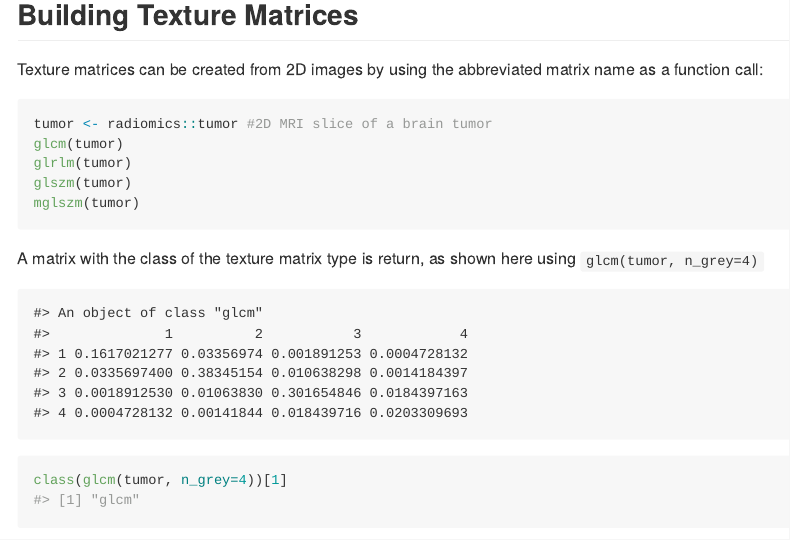
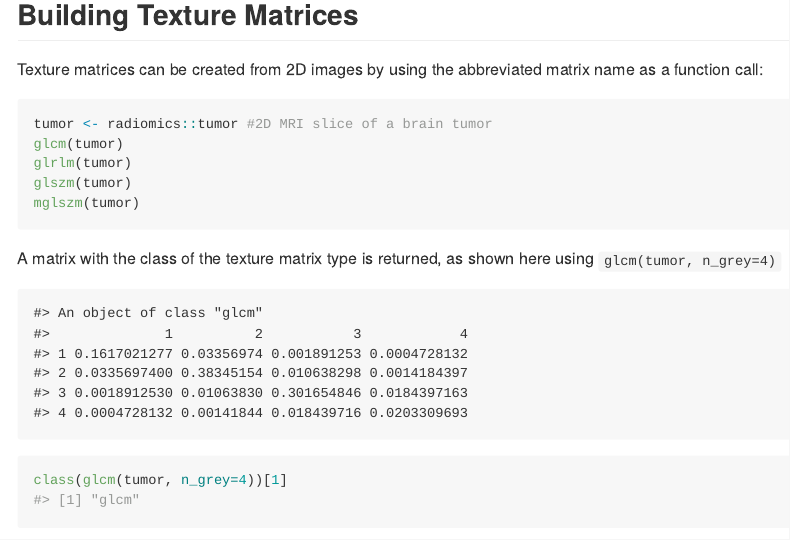
Before and after one commit to joelcarlson/radiomics, an R Markdown document (README.Rmd): the page in a window 1100 px wide, from 870 px down. The pictures show the output file README.md that the author committed with the source, drawn offline in the style of GitHub; badge pictures from the web are left out.

Commit message:
Update README

````diff
--- a/README.Rmd
+++ b/README.Rmd
@@ -61,7 +61,7 @@ glszm(tumor)
 mglszm(tumor)
 ```
 
-A matrix with the class of the texture matrix type is return, as shown here using `glcm(tumor, n_grey=4)`
+A matrix with the class of the texture matrix type is returned, as shown here using `glcm(tumor, n_grey=4)`
 
 ```{r,echo=FALSE}
 glcm(tumor, n_grey=4)
````
Also changed, not shown: README.md.
